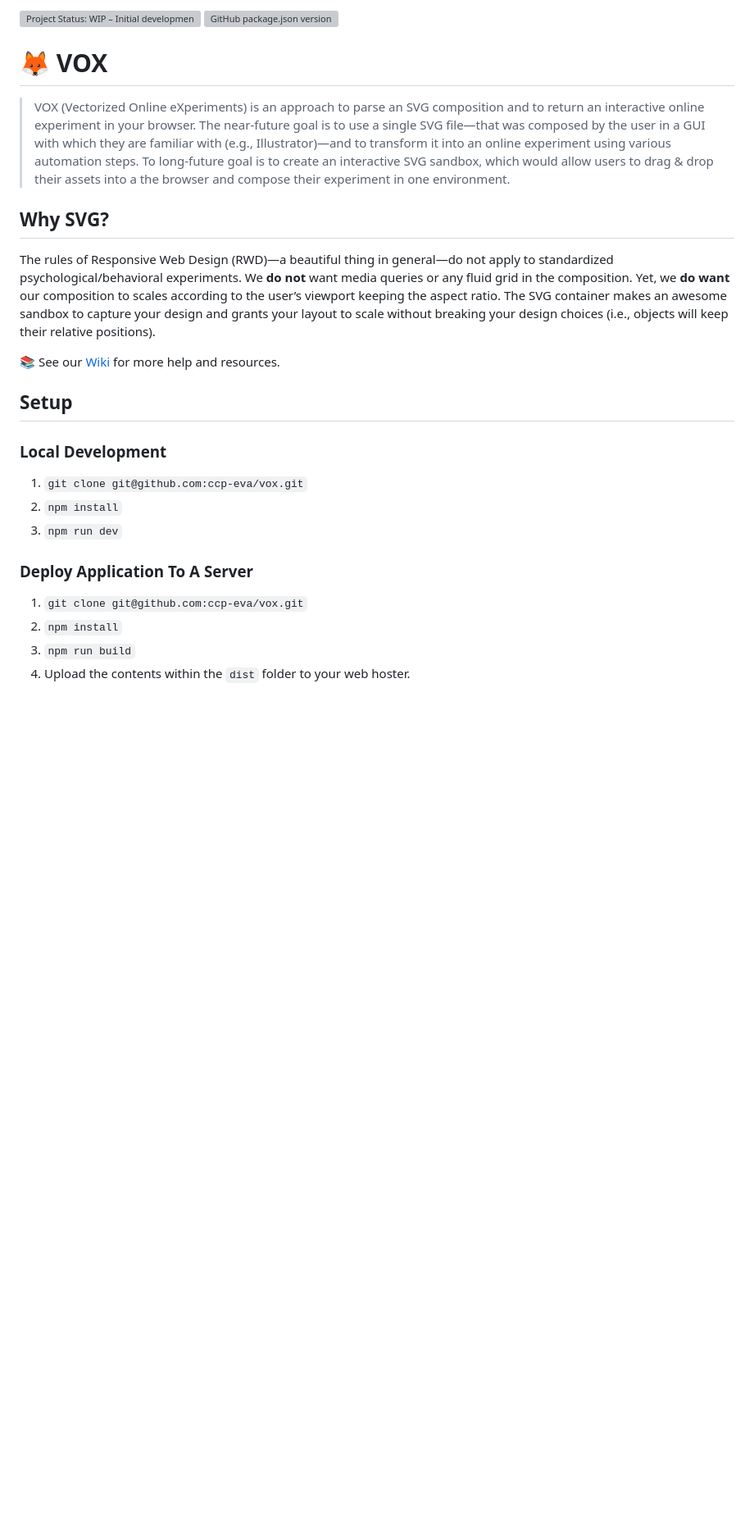
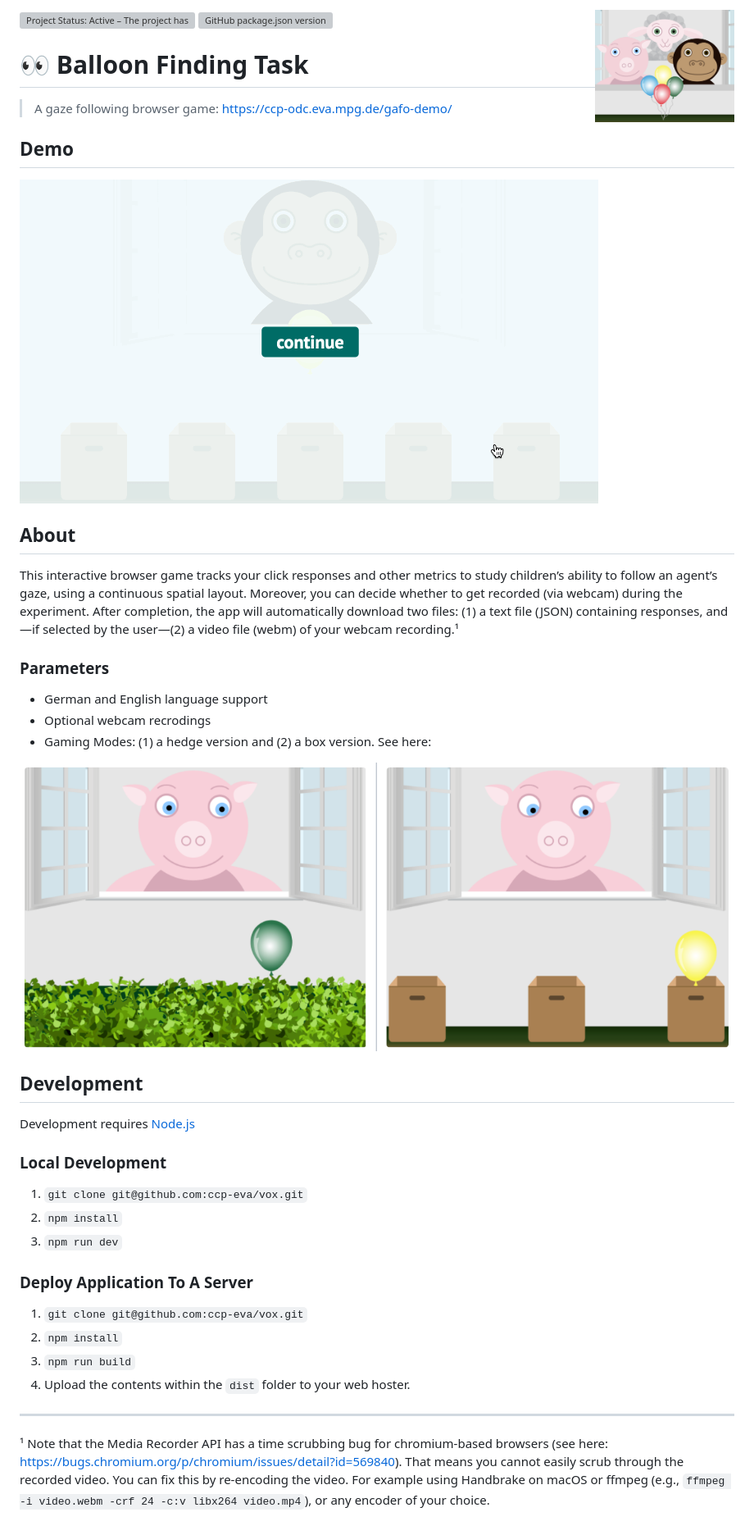
Before and after one commit to ccp-eva/gafo-demo, a Markdown page: README.md, the part around the change. Shown: that part at 82% size. Drawn GitHub-style; pictures changed too: docs/balloon-finding-game-gafo-demo.gif (added), docs/game-versions.png (added); blank space fills up the shorter version; grey boxes are pictures that could not be loaded.

```diff
--- a/README.md
+++ b/README.md
@@ -1,23 +1,44 @@
-<a href="https://www.repostatus.org/#wip"><img src="https://www.repostatus.org/badges/latest/wip.svg" alt="Project Status: WIP – Initial development is in progress, but there has not yet been a stable, usable release suitable for the public." /></a> ![GitHub package.json version](https://img.shields.io/github/package-json/v/ccp-eva/vox?label=Version)
-# 🦊 VOX
-> VOX (Vectorized Online eXperiments) is an approach to parse an SVG composition and to return an interactive online experiment in your browser. The near-future goal is to use a single SVG file—that was composed by the user in a GUI with which they are familiar with (e.g., Illustrator)—and to transform it into an online experiment using various automation steps. To long-future goal is to create an interactive SVG sandbox, which would allow users to drag & drop their assets into a the browser and compose their experiment in one environment.
+<img align="right" width="170" src="./src/images/familypic.png">
 
-## Why SVG?
-The rules of Responsive Web Design (RWD)—a beautiful thing in general—do not apply to standardized psychological/behavioral experiments. We **do not** want media queries or any fluid grid in the composition. Yet, we **do want** our composition to scales according to the user’s viewport keeping the aspect ratio. The SVG container makes an awesome sandbox to capture your design and grants your layout to scale without breaking your design choices (i.e., objects will keep their relative positions).
+[![Project Status: Active – The project has reached a stable, usable state and is being actively developed.](https://www.repostatus.org/badges/latest/active.svg)](https://www.repostatus.org/#active) ![GitHub package.json version](https://img.shields.io/github/package-json/v/ccp-eva/gafo-demo?label=Version)
 
-📚 See our [Wiki](https://github.com/ccp-eva/vox/wiki) for more help and resources.
+# 👀 Balloon Finding Task
 
+> A gaze following browser game: https://ccp-odc.eva.mpg.de/gafo-demo/
 
-## Setup
+## Demo
+
+![](docs/balloon-finding-game-gafo-demo.gif)
+
+## About
+
+This interactive browser game tracks your click responses and other metrics to study children’s ability to follow an agent’s gaze, using a continuous spatial layout. Moreover, you can decide whether to get recorded (via webcam) during the experiment. After completion, the app will automatically download two files: (1) a text file (JSON) containing responses, and—if selected by the user—(2) a video file (webm) of your webcam recording.¹
+
+### Parameters
+
+- German and English language support
+- Optional webcam recrodings
+- Gaming Modes: (1) a hedge version and (2) a box version. See here:
+
+![](docs/game-versions.png)
+
+## Development
+
+Development requires [Node.js](https://nodejs.org/en/)
 
 ### Local Development
+
 1. `git clone git@github.com:ccp-eva/vox.git`
 1. `npm install`
-2. `npm run dev`
-
+1. `npm run dev`
 
 ### Deploy Application To A Server
+
 1. `git clone git@github.com:ccp-eva/vox.git`
 1. `npm install`
-2. `npm run build`
-3. Upload the contents within the `dist` folder to your web hoster.
+1. `npm run build`
+1. Upload the contents within the `dist` folder to your web hoster.
+
+---
+
+¹ Note that the Media Recorder API has a time scrubbing bug for chromium-based browsers (see here: https://bugs.chromium.org/p/chromium/issues/detail?id=569840). That means you cannot easily scrub through the recorded video. You can fix this by re-encoding the video. For example using Handbrake on macOS or ffmpeg (e.g., `ffmpeg -i video.webm -crf 24 -c:v libx264 video.mp4`), or any encoder of your choice.
```
